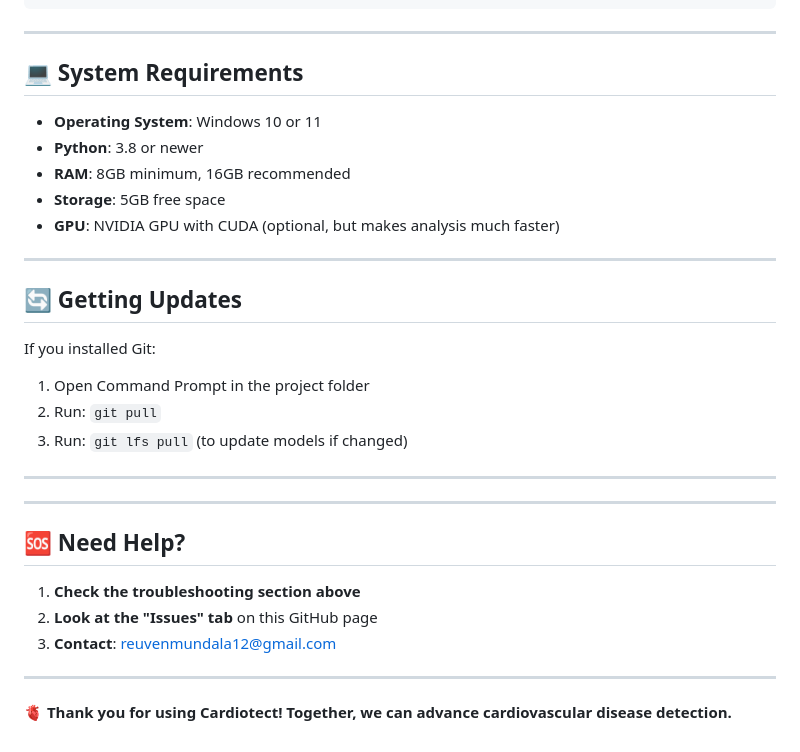
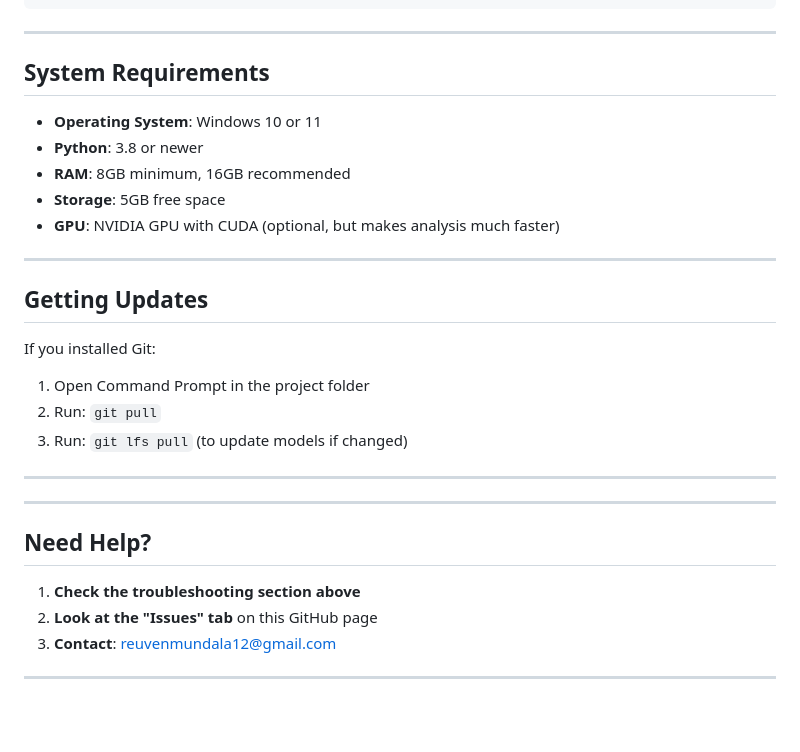
Before and after one commit to ReuvenMundala/CARDIOTECT, a Markdown page: README.md, the part around one of its changes. Rendered like a GitHub page; blank space fills up the shorter version.

Commit message:
Refactor README.md section headings
Updated section headings in README.md to remove emojis and improve formatting.

```diff
--- a/README.md
+++ b/README.md
@@ -145,7 +145,7 @@ Cardiotect/
 
 ---
 
-## 💻 **System Requirements**
+##  **System Requirements**
 
 - **Operating System**: Windows 10 or 11
 - **Python**: 3.8 or newer
@@ -155,7 +155,7 @@ Cardiotect/
 
 ---
 
-## 🔄 **Getting Updates**
+##  **Getting Updates**
 
 If you installed Git:
 1. Open Command Prompt in the project folder
@@ -168,12 +168,10 @@ If you installed Git:
 
 ---
 
-## 🆘 **Need Help?**
+##  **Need Help?**
 
 1. **Check the troubleshooting section above**
 2. **Look at the "Issues" tab** on this GitHub page
 3. **Contact**: reuvenmundala12@gmail.com
 
 ---
-
-**🫀 Thank you for using Cardiotect! Together, we can advance cardiovascular disease detection.**
```
Also changed, not shown: other parts of README.md (+6 -6 lines).
